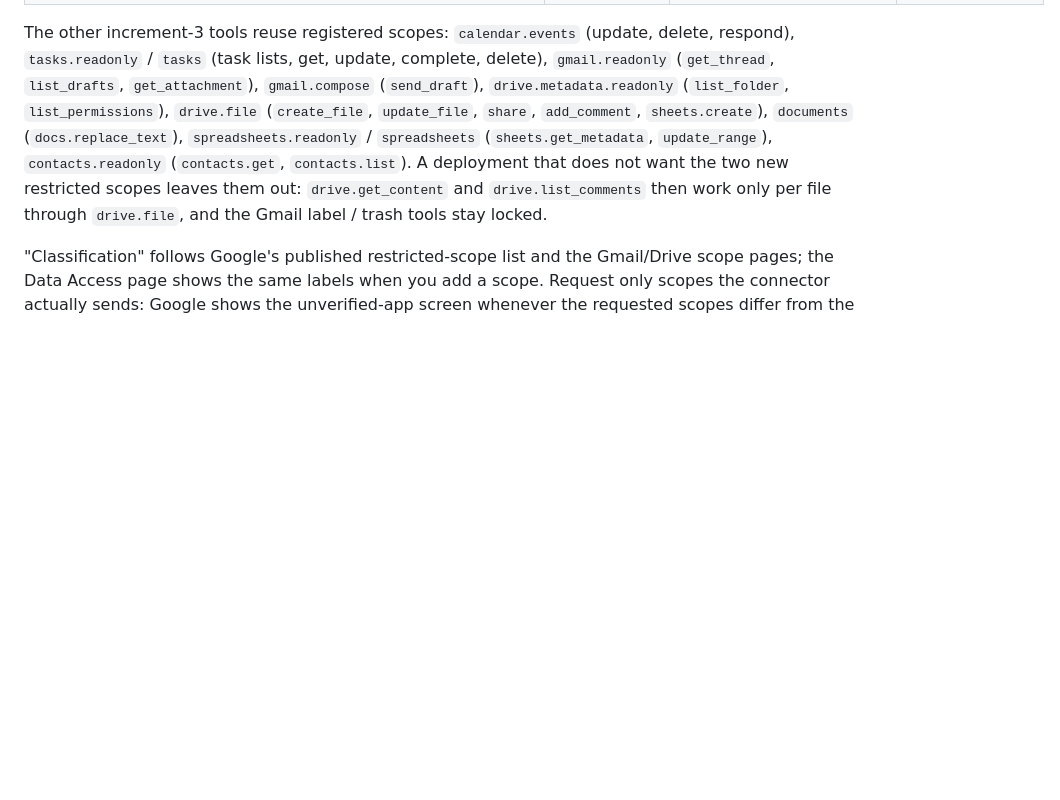
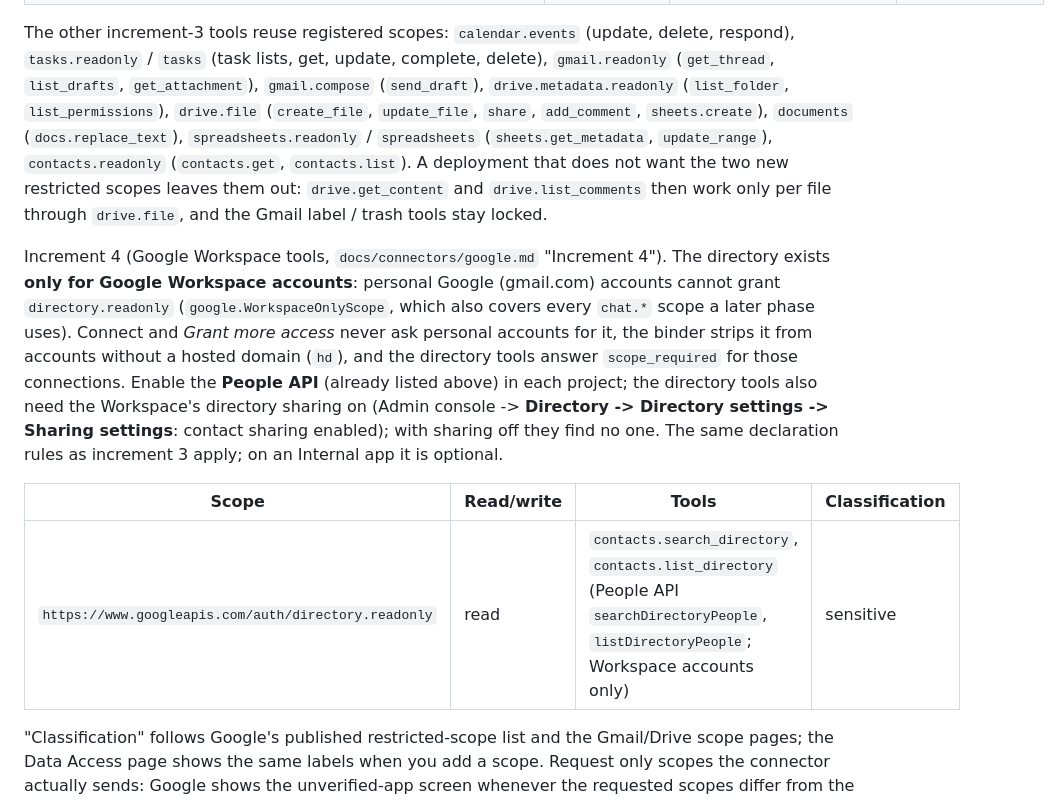
Before and after one commit to huynle/mcp-gateway, a Markdown page: docs/vendor-apps.md, the part around the change. Drawn GitHub-style; blank space fills up the shorter version.

```diff
--- a/docs/vendor-apps.md
+++ b/docs/vendor-apps.md
@@ -593,6 +593,21 @@ does not want the two new restricted scopes leaves them out: `drive.get_content`
 `drive.list_comments` then work only per file through `drive.file`, and the Gmail label /
 trash tools stay locked.
 
+Increment 4 (Google Workspace tools, `docs/connectors/google.md` "Increment 4"). The
+directory exists **only for Google Workspace accounts**: personal Google (gmail.com)
+accounts cannot grant `directory.readonly` (`google.WorkspaceOnlyScope`, which also covers
+every `chat.*` scope a later phase uses). Connect and *Grant more access* never ask personal
+accounts for it, the binder strips it from accounts without a hosted domain (`hd`), and the
+directory tools answer `scope_required` for those connections. Enable the **People API**
+(already listed above) in each project; the directory tools also need the Workspace's
+directory sharing on (Admin console -> **Directory -> Directory settings -> Sharing
+settings**: contact sharing enabled); with sharing off they find no one.
+The same declaration rules as increment 3 apply; on an Internal app it is optional.
+
+| Scope | Read/write | Tools | Classification |
+| --- | --- | --- | --- |
+| `https://www.googleapis.com/auth/directory.readonly` | read | `contacts.search_directory`, `contacts.list_directory` (People API `searchDirectoryPeople`, `listDirectoryPeople`; Workspace accounts only) | sensitive |
+
 "Classification" follows Google's published restricted-scope list and the Gmail/Drive
 scope pages; the Data Access page shows the same labels when you add a scope. Request
 only scopes the connector actually sends: Google shows the unverified-app screen whenever
```
Also changed, not shown: docs/connectors/google.md (+31 -3 lines).
